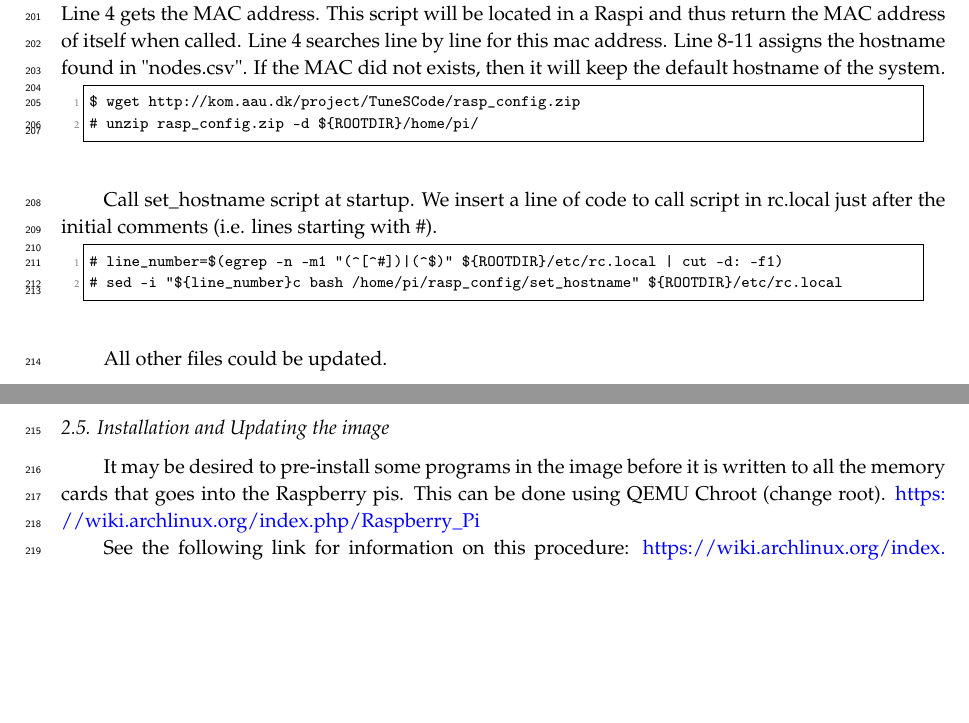
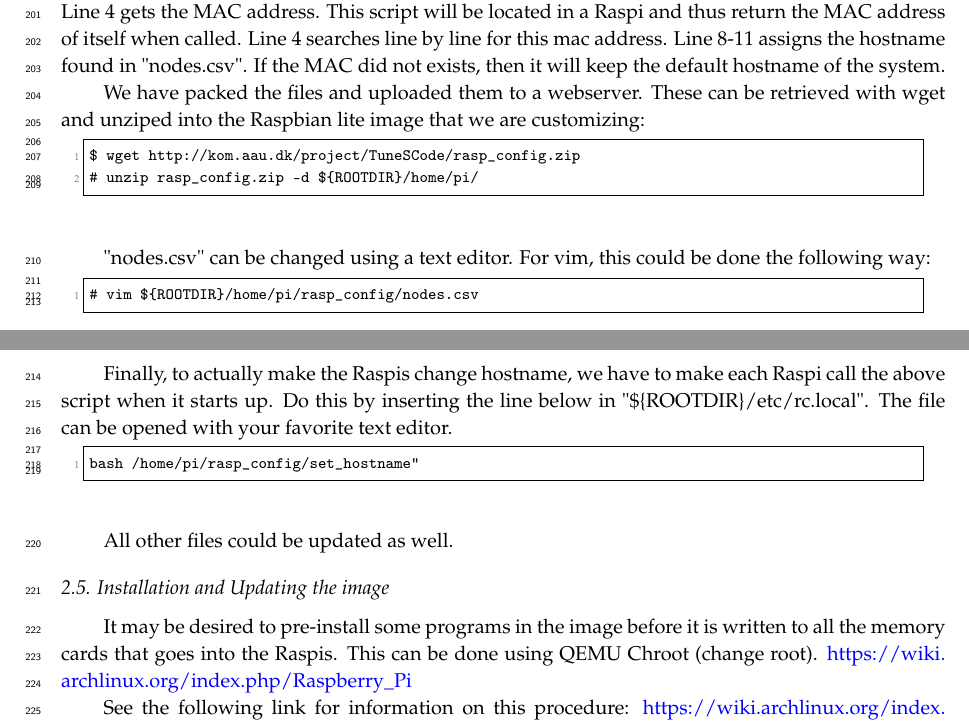
Before and after one commit to nestorjhernandezm/raspi-journal-part-2-coding-schemes, a LaTeX paper (raspi_journal.tex, which reads testbed.tex): two parts of pages 5 and 6 of 21, joined at a grey line, cut so that both start at the same text, the shorter picture padded with empty space. Compiled offline with pdfLaTeX.

Commit message:
more testbed

```diff
--- a/testbed.tex
+++ b/testbed.tex
@@ -374,8 +374,9 @@ Line 8-11 assigns the hostname found in "nodes.csv". If the MAC did not exists,
 then it will keep the default hostname of the system.
 
 
-
-
+We have packed the files and uploaded them to a webserver. These can be
+retrieved with wget and unziped into the Raspbian lite image that
+we are customizing:
 
 % Get the files
 \begin{lstlisting}[]
@@ -384,28 +385,48 @@ $ wget http://kom.aau.dk/project/TuneSCode/rasp_config.zip
 \end{lstlisting}
 \FloatBarrier
 
-
-Call set\_hostname script at startup. We insert a line of code to call script in rc.local just after the initial comments (i.e. lines starting with \#).
+"nodes.csv" can be changed using a text editor. For vim, this could be done
+the following way:
 \begin{lstlisting}[]
-# line_number=$(egrep -n -m1 "(^[^#])|(^$)" ${ROOTDIR}/etc/rc.local | cut -d: -f1)
-# sed -i "${line_number}c bash /home/pi/rasp_config/set_hostname" ${ROOTDIR}/etc/rc.local
+# vim ${ROOTDIR}/home/pi/rasp_config/nodes.csv
 \end{lstlisting}
 \FloatBarrier
+
+
+Finally, to actually make the \ac{Raspi}s change hostname, we have to make
+each \ac{Raspi} call the above script when it starts up.
+Do this by inserting the line below in "\$\{ROOTDIR\}/etc/rc.local".
+The file
+can be opened with your favorite text editor.
+
+\begin{lstlisting}[]
+bash /home/pi/rasp_config/set_hostname"
+\end{lstlisting}
+\FloatBarrier
+
+
+%This can be done by inserting a call to the script
+%set\_hostname in rc.local before it exits.
+%
+%Call set\_hostname script at startup. We insert a line of code to call script in rc.local just after the initial comments (i.e. lines starting with \#).
+%\begin{lstlisting}[]
+%# line_number=$(egrep -n -m1 "(^[^#])|(^$)" ${ROOTDIR}/etc/rc.local | cut -d: -f1)
+%# sed -i "${line_number}c bash /home/pi/rasp_config/set_hostname" ${ROOTDIR}/etc/rc.local
+%\end{lstlisting}
+%\FloatBarrier
 %$ line="bash /home/pi/.rasp_config/set_hostname"
 %# awk -v text="$line" '!/^#/ && !p {print text; p=1} 1' ${ROOTDIR}/etc/rc.local > <@ \Suppressnumber @>
 %    ${ROOTDIR}/etc/rc.local <@ \Reactivatenumber @>
 
-
-All other files could be updated.
+All other files could be updated as well.
 
 \subsection{Installation and Updating the image}
 
 It may be desired to pre-install some programs in the image before it is
-written to all the memory cards that goes into the Raspberry pis.
+written to all the memory cards that goes into the \ac{Raspi}s.
 This can be done using QEMU Chroot (change root).
 \url{https://wiki.archlinux.org/index.php/Raspberry_Pi}
 
-\fxnote{Lets use RPi for Raspberry Pis throughout the paper!}
 \fxnote{Which packages is required for this on debian/ubuntu?}
 
 See the following link for information on this procedure:
```
